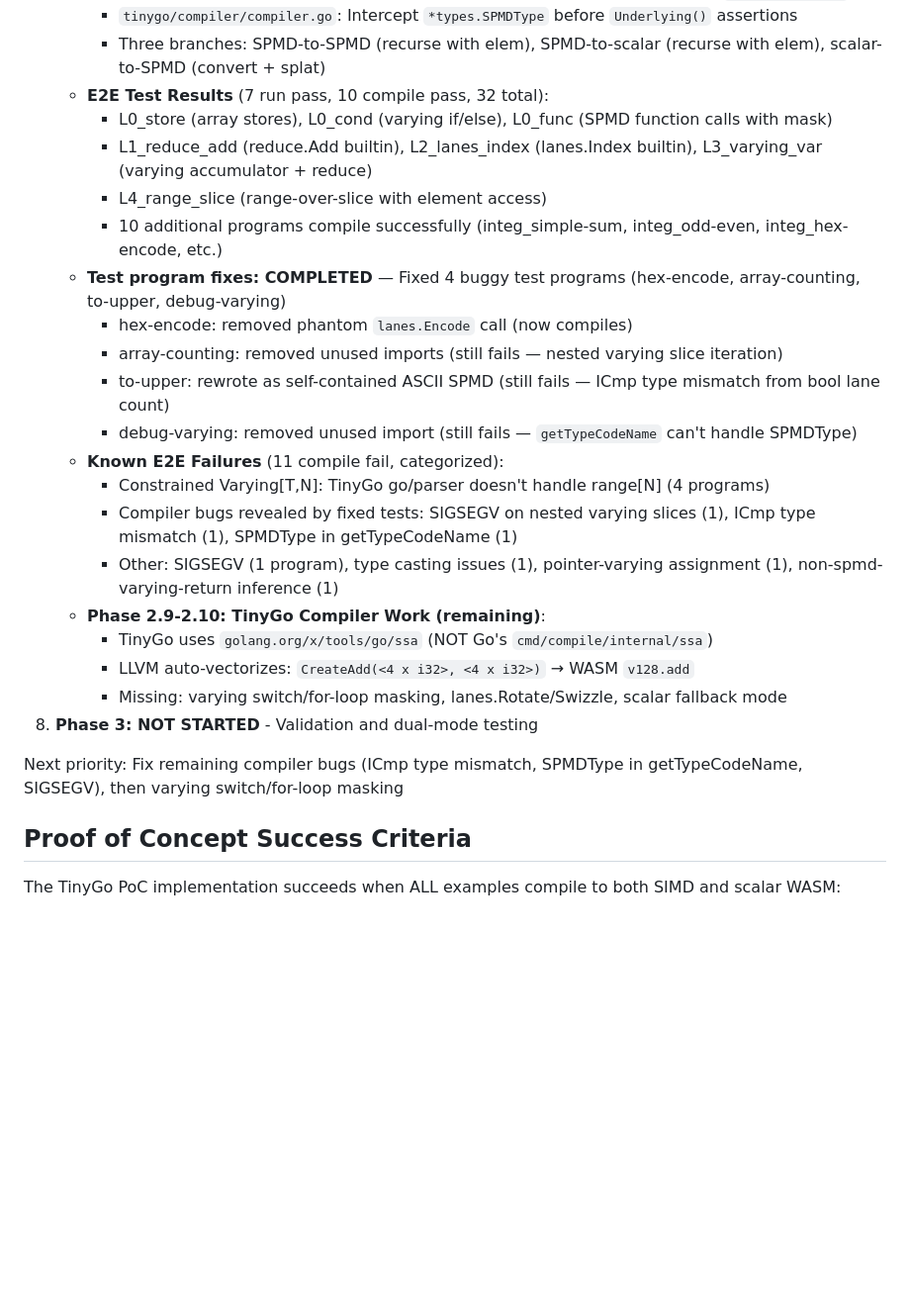
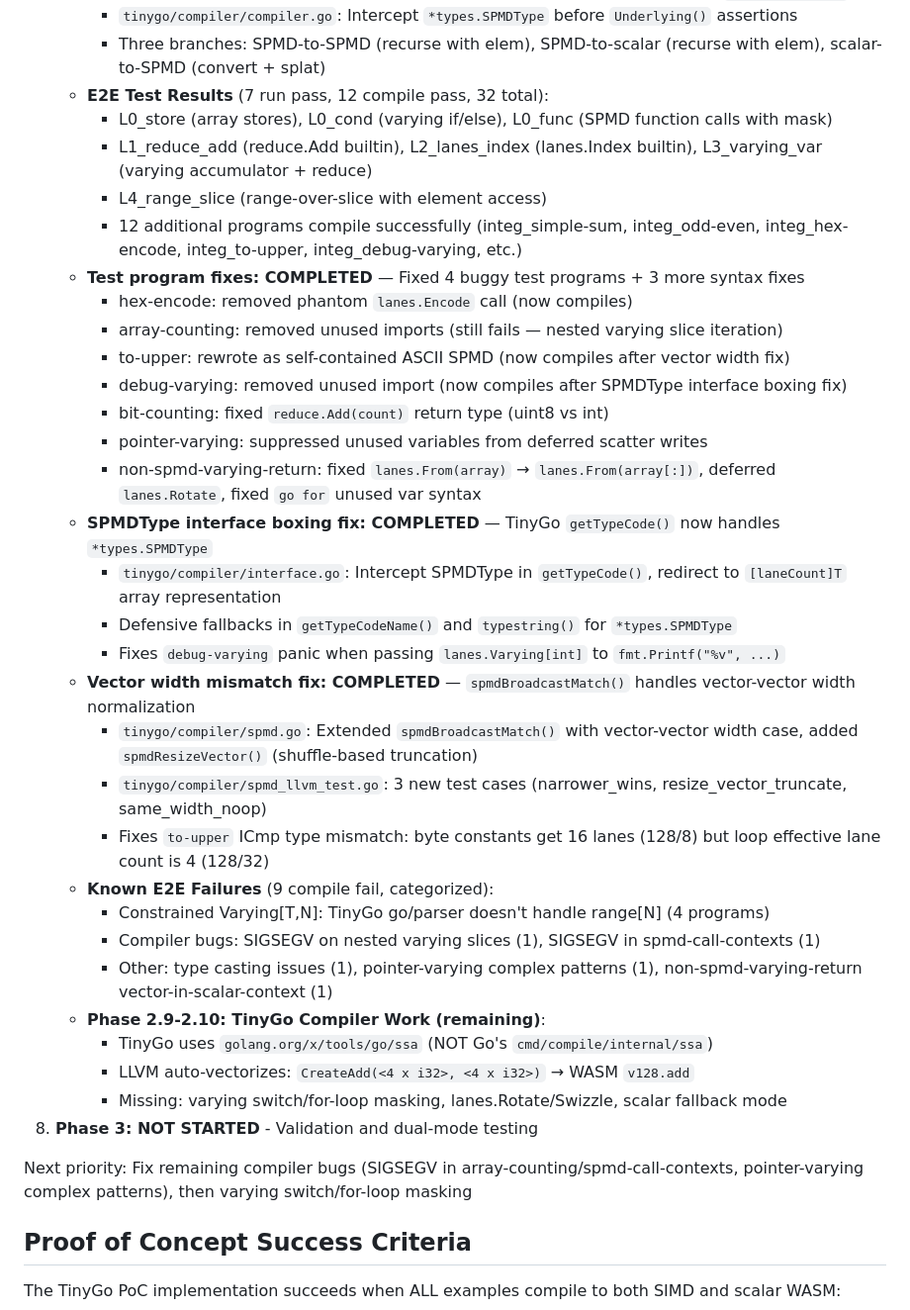
Before and after one commit to Bluebugs/go-spmd, a Markdown page: CLAUDE.md, the part around the change. Shown at 99% size. GitHub-like rendering; blank space fills up the shorter version.

Commit message:
docs: update E2E test results from 10 to 12 compile pass after bug fixes
Documented recent fixes that improved E2E compile results:

- SPMDType interface boxing fix: getTypeCode() now handles SPMDType by
  redirecting to [laneCount]T array representation. Fixes debug-varying
  panic when passing varying values to fmt.Printf.

- Vector width mismatch fix: spmdBroadcastMatch() now handles
  vector-vector width normalization via shuffle-based truncation.
  Fixes to-upper ICmp type mismatch (byte 16 lanes vs loop 4 lanes).

- Test program fixes: bit-counting return type, pointer-varying scatter,
  non-spmd-varying-return syntax and lanes.Rotate deferral.

E2E test results now: 7 run pass, 12 compile pass (up from 10), 9 compile
fail (down from 11), 4 reject OK (constrained varying), 32 total.

Remaining priorities: array-counting/spmd-call-contexts SIGSEVs, pointer
varying complex patterns, non-spmd-varying-return vector-in-scalar-context,
then varying switch/for-loop masking.

Co-Authored-By: Claude Opus 4.6 <noreply@anthropic.com>

```diff
--- a/CLAUDE.md
+++ b/CLAUDE.md
@@ -1009,27 +1009,38 @@ Go frontend implementation (Phase 1) is complete with 53 commits on the `spmd` b
    - **createConvert SPMDType fix: COMPLETED** — Defensive handling in TinyGo `createConvert()`
      - `tinygo/compiler/compiler.go`: Intercept `*types.SPMDType` before `Underlying()` assertions
      - Three branches: SPMD-to-SPMD (recurse with elem), SPMD-to-scalar (recurse with elem), scalar-to-SPMD (convert + splat)
-   - **E2E Test Results** (7 run pass, 10 compile pass, 32 total):
+   - **E2E Test Results** (7 run pass, 12 compile pass, 32 total):
      - L0_store (array stores), L0_cond (varying if/else), L0_func (SPMD function calls with mask)
      - L1_reduce_add (reduce.Add builtin), L2_lanes_index (lanes.Index builtin), L3_varying_var (varying accumulator + reduce)
      - L4_range_slice (range-over-slice with element access)
-     - 10 additional programs compile successfully (integ_simple-sum, integ_odd-even, integ_hex-encode, etc.)
-   - **Test program fixes: COMPLETED** — Fixed 4 buggy test programs (hex-encode, array-counting, to-upper, debug-varying)
+     - 12 additional programs compile successfully (integ_simple-sum, integ_odd-even, integ_hex-encode, integ_to-upper, integ_debug-varying, etc.)
+   - **Test program fixes: COMPLETED** — Fixed 4 buggy test programs + 3 more syntax fixes
      - hex-encode: removed phantom `lanes.Encode` call (now compiles)
      - array-counting: removed unused imports (still fails — nested varying slice iteration)
-     - to-upper: rewrote as self-contained ASCII SPMD (still fails — ICmp type mismatch from bool lane count)
-     - debug-varying: removed unused import (still fails — `getTypeCodeName` can't handle SPMDType)
-   - **Known E2E Failures** (11 compile fail, categorized):
+     - to-upper: rewrote as self-contained ASCII SPMD (now compiles after vector width fix)
+     - debug-varying: removed unused import (now compiles after SPMDType interface boxing fix)
+     - bit-counting: fixed `reduce.Add(count)` return type (uint8 vs int)
+     - pointer-varying: suppressed unused variables from deferred scatter writes
+     - non-spmd-varying-return: fixed `lanes.From(array)` → `lanes.From(array[:])`, deferred `lanes.Rotate`, fixed `go for` unused var syntax
+   - **SPMDType interface boxing fix: COMPLETED** — TinyGo `getTypeCode()` now handles `*types.SPMDType`
+     - `tinygo/compiler/interface.go`: Intercept SPMDType in `getTypeCode()`, redirect to `[laneCount]T` array representation
+     - Defensive fallbacks in `getTypeCodeName()` and `typestring()` for `*types.SPMDType`
+     - Fixes `debug-varying` panic when passing `lanes.Varying[int]` to `fmt.Printf("%v", ...)`
+   - **Vector width mismatch fix: COMPLETED** — `spmdBroadcastMatch()` handles vector-vector width normalization
+     - `tinygo/compiler/spmd.go`: Extended `spmdBroadcastMatch()` with vector-vector width case, added `spmdResizeVector()` (shuffle-based truncation)
+     - `tinygo/compiler/spmd_llvm_test.go`: 3 new test cases (narrower_wins, resize_vector_truncate, same_width_noop)
+     - Fixes `to-upper` ICmp type mismatch: byte constants get 16 lanes (128/8) but loop effective lane count is 4 (128/32)
+   - **Known E2E Failures** (9 compile fail, categorized):
      - Constrained Varying[T,N]: TinyGo go/parser doesn't handle range[N] (4 programs)
-     - Compiler bugs revealed by fixed tests: SIGSEGV on nested varying slices (1), ICmp type mismatch (1), SPMDType in getTypeCodeName (1)
-     - Other: SIGSEGV (1 program), type casting issues (1), pointer-varying assignment (1), non-spmd-varying-return inference (1)
+     - Compiler bugs: SIGSEGV on nested varying slices (1), SIGSEGV in spmd-call-contexts (1)
+     - Other: type casting issues (1), pointer-varying complex patterns (1), non-spmd-varying-return vector-in-scalar-context (1)
    - **Phase 2.9-2.10: TinyGo Compiler Work (remaining)**:
      - TinyGo uses `golang.org/x/tools/go/ssa` (NOT Go's `cmd/compile/internal/ssa`)
      - LLVM auto-vectorizes: `CreateAdd(<4 x i32>, <4 x i32>)` → WASM `v128.add`
      - Missing: varying switch/for-loop masking, lanes.Rotate/Swizzle, scalar fallback mode
 8. **Phase 3: NOT STARTED** - Validation and dual-mode testing
 
-Next priority: Fix remaining compiler bugs (ICmp type mismatch, SPMDType in getTypeCodeName, SIGSEGV), then varying switch/for-loop masking
+Next priority: Fix remaining compiler bugs (SIGSEGV in array-counting/spmd-call-contexts, pointer-varying complex patterns), then varying switch/for-loop masking
 
 ## Proof of Concept Success Criteria
 
```
Also changed, not shown: PLAN.md (+6 -3 lines).
